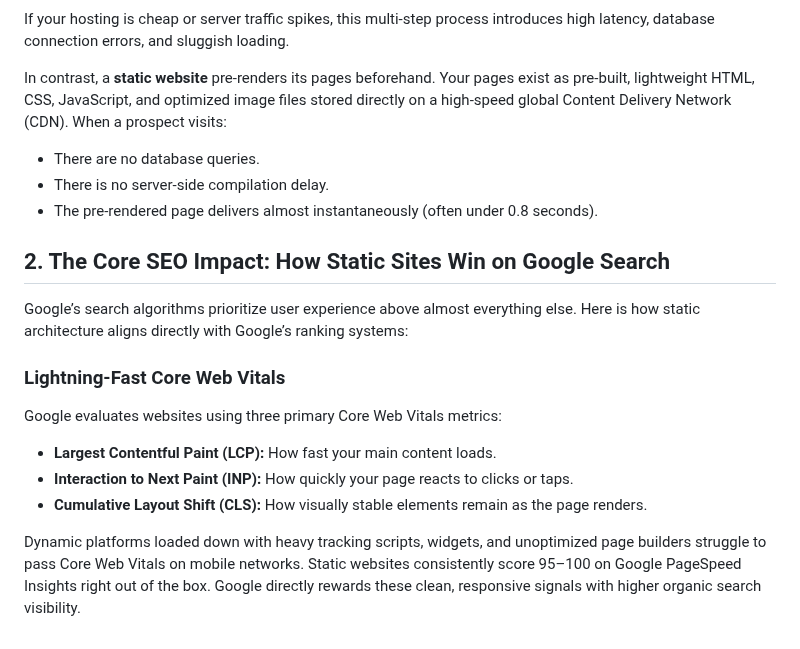
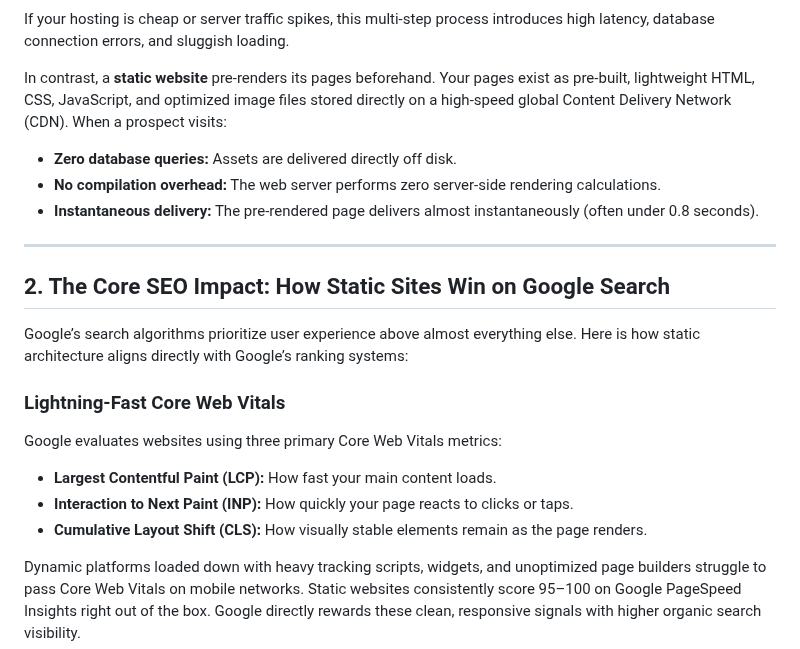
Before and after one commit to NikhilBavaskar/TechPro, a Markdown page: _posts/why-static-websites-matter-business-seo-google-business-profile.md, the part around one of its changes. Drawn GitHub-style.

```diff
--- a/_posts/why-static-websites-matter-business-seo-google-business-profile.md
+++ b/_posts/why-static-websites-matter-business-seo-google-business-profile.md
@@ -35,9 +36,11 @@ If your hosting is cheap or server traffic spikes, this multi-step process intro
 
 In contrast, a **static website** pre-renders its pages beforehand. Your pages exist as pre-built, lightweight HTML, CSS, JavaScript, and optimized image files stored directly on a high-speed global Content Delivery Network (CDN). When a prospect visits:
 
-- There are no database queries.
-- There is no server-side compilation delay.
-- The pre-rendered page delivers almost instantaneously (often under 0.8 seconds).
+* **Zero database queries:** Assets are delivered directly off disk.
+* **No compilation overhead:** The web server performs zero server-side rendering calculations.
+* **Instantaneous delivery:** The pre-rendered page delivers almost instantaneously (often under 0.8 seconds).
+
+---
 
 ## 2. The Core SEO Impact: How Static Sites Win on Google Search
 
@@ -47,9 +50,9 @@ Google’s search algorithms prioritize user experience above almost everything
 
 Google evaluates websites using three primary Core Web Vitals metrics:
 
-- **Largest Contentful Paint (LCP):** How fast your main content loads.
-- **Interaction to Next Paint (INP):** How quickly your page reacts to clicks or taps.
-- **Cumulative Layout Shift (CLS):** How visually stable elements remain as the page renders.
+* **Largest Contentful Paint (LCP):** How fast your main content loads.
+* **Interaction to Next Paint (INP):** How quickly your page reacts to clicks or taps.
+* **Cumulative Layout Shift (CLS):** How visually stable elements remain as the page renders.
 
 Dynamic platforms loaded down with heavy tracking scripts, widgets, and unoptimized page builders struggle to pass Core Web Vitals on mobile networks. Static websites consistently score 95–100 on Google PageSpeed Insights right out of the box. Google directly rewards these clean, responsive signals with higher organic search visibility.
 
```
Also changed, not shown: other parts of _posts/why-static-websites-matter-business-seo-google-business-profile.md (+20 -6 lines).
